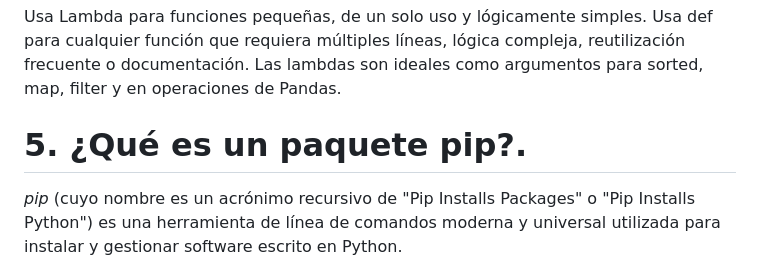
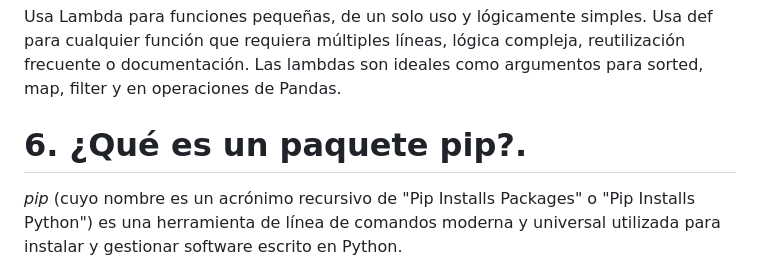
Before and after one commit to ox-Frank-xo/PT-Full-Stack-Development, a Markdown page: CheckPoint5/CheckPoint5.md, the part around the change. GitHub-like rendering.

```diff
--- a/CheckPoint5/CheckPoint5.md
+++ b/CheckPoint5/CheckPoint5.md
@@ -631,7 +631,7 @@ Las lambdas son ideales como argumentos para sorted, map, filter y en operacione
 
 
 
-# 5. ¿Qué es un paquete pip?.
+# 6. ¿Qué es un paquete pip?.
 
 ‌*pip*‌ (cuyo nombre es un acrónimo recursivo de "Pip Installs Packages" o "Pip Installs Python") es una herramienta de línea de comandos moderna y universal utilizada para instalar y gestionar software escrito en Python.
 
```
